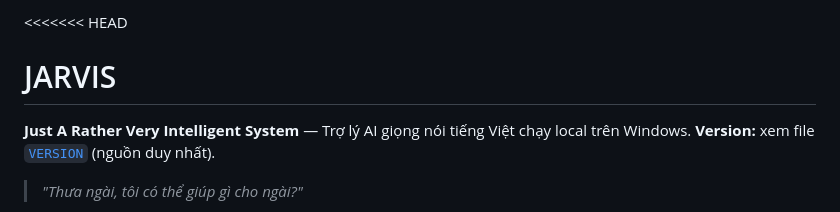
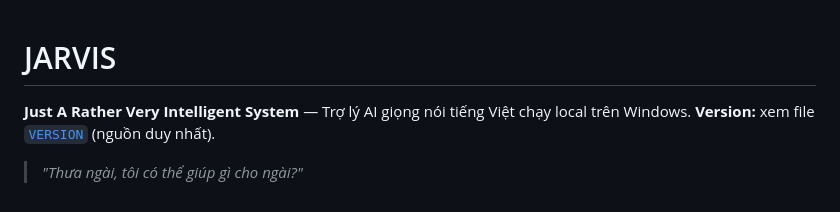
Before and after one commit to ErikPuw/jarvis-windows, a Markdown page: README.md, the part around the change. Drawn GitHub-style.

Commit message:
Clean up README.md after merge conflict
Resolved merge conflict markers in README.md

```diff
--- a/README.md
+++ b/README.md
@@ -1,4 +1,3 @@
-<<<<<<< HEAD
 # JARVIS
 
 **Just A Rather Very Intelligent System** — Trợ lý AI giọng nói tiếng Việt chạy local trên Windows.
```
